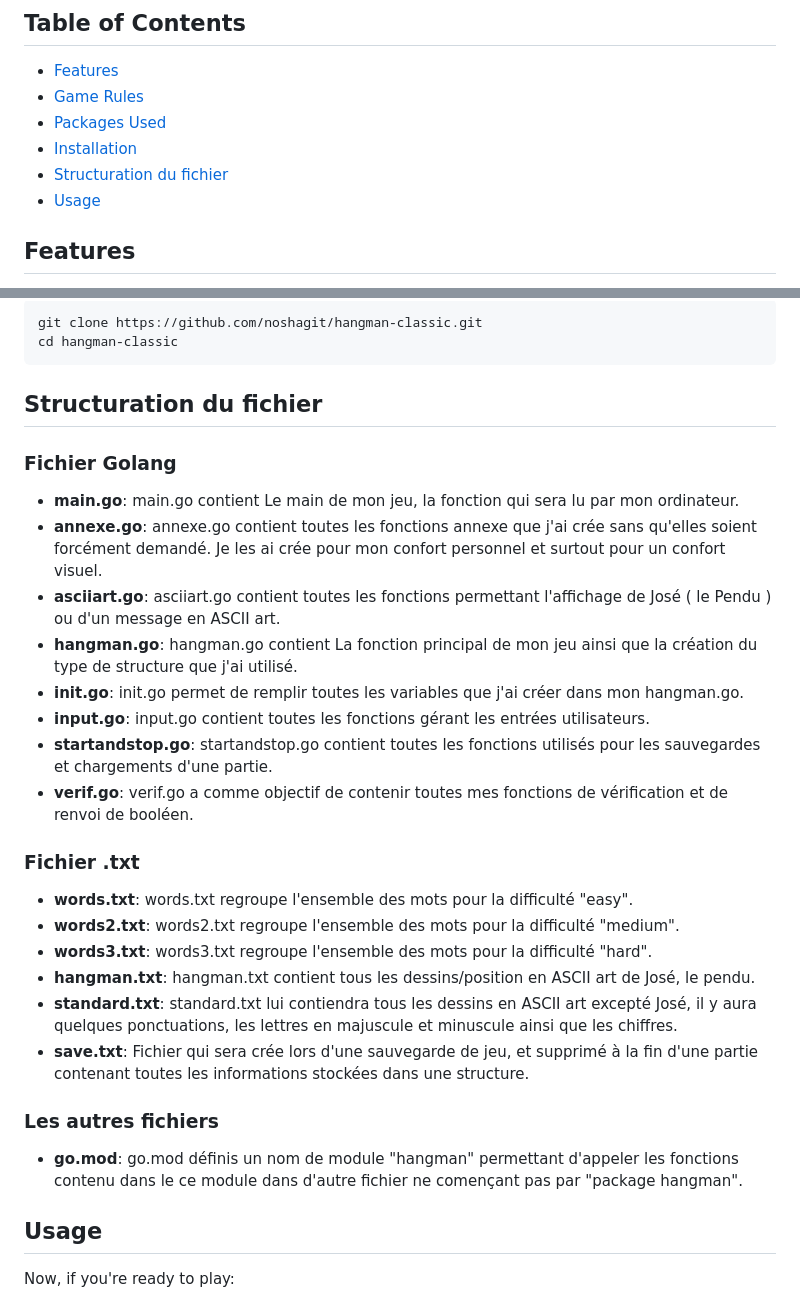
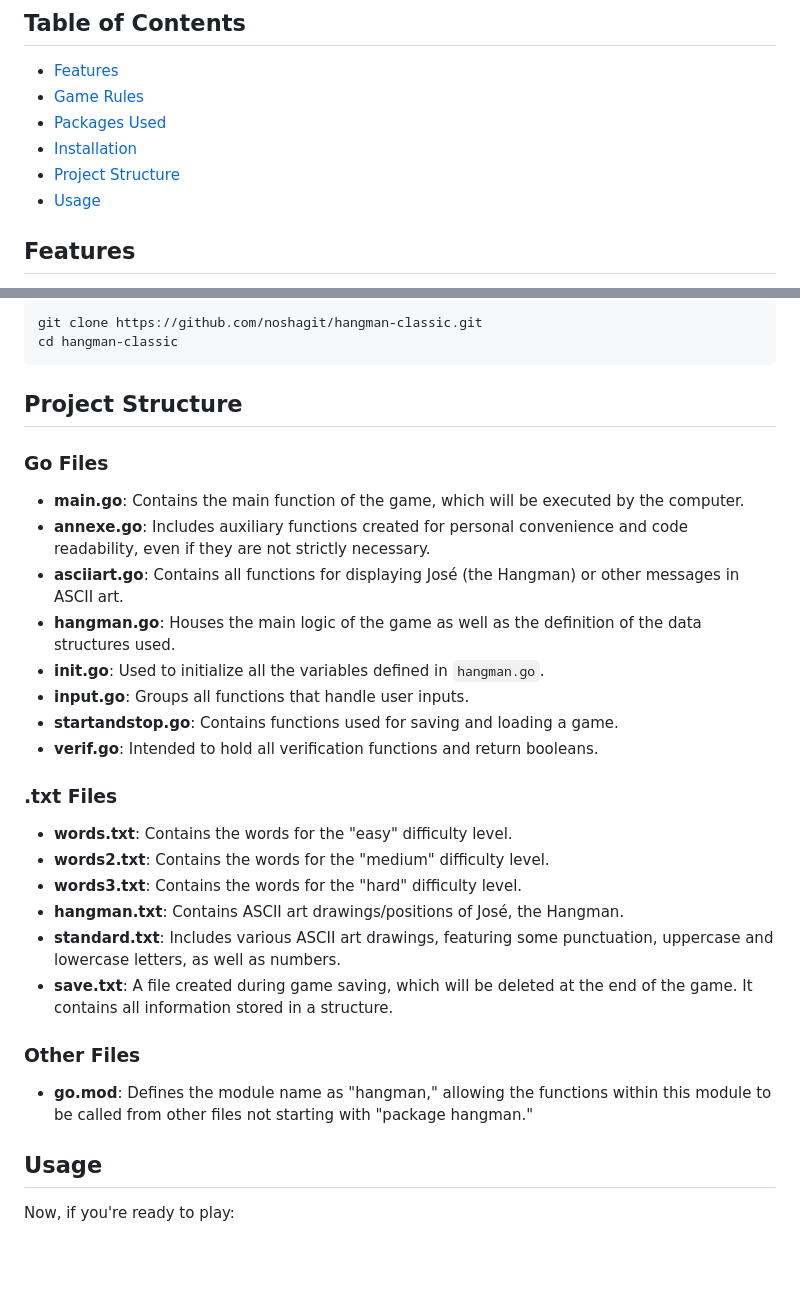
Before and after one commit to Yo69sr/hangman-web, a Markdown page: README.md, 2 parts joined by grey strips. Rendered like a GitHub page; blank space fills up the shorter version.

Commit message:
There u go for the real final README ( normally )

````diff
--- a/README.md
+++ b/README.md
@@ -12,7 +12,7 @@ This project is a classic implementation of the Hangman game in Go (Golang). The
 - [Game Rules](#game-rules)
 - [Packages Used](#packages-used)
 - [Installation](#installation)
-- [Structuration du fichier](#structuration-du-fichier)
+- [Project Structure](#project-structure)
 - [Usage](#usage)
 
 
@@ -56,31 +56,31 @@ git clone https://github.com/noshagit/hangman-classic.git
 cd hangman-classic
 ```
 
-## Structuration du fichier
+## Project Structure
 
-### Fichier Golang
+### Go Files
 
-- **main.go**: main.go contient Le main de mon jeu, la fonction qui sera lu par mon ordinateur.
-- **annexe.go**: annexe.go contient toutes les fonctions annexe que j'ai crée sans qu'elles soient forcément demandé. Je les ai crée pour mon confort personnel et surtout pour un confort visuel.
-- **asciiart.go**: asciiart.go contient toutes les fonctions permettant l'affichage de José ( le Pendu ) ou d'un message en ASCII art.
-- **hangman.go**: hangman.go contient La fonction principal de mon jeu ainsi que la création du type de structure que j'ai utilisé.
-- **init.go**: init.go permet de remplir toutes les variables que j'ai créer dans mon hangman.go.
-- **input.go**: input.go contient toutes les fonctions gérant les entrées utilisateurs.
-- **startandstop.go**: startandstop.go contient toutes les fonctions utilisés pour les sauvegardes et chargements d'une partie.
-- **verif.go**: verif.go a comme objectif de contenir toutes mes fonctions de vérification et de renvoi de booléen.
+- **main.go**: Contains the main function of the game, which will be executed by the computer.
+- **annexe.go**: Includes auxiliary functions created for personal convenience and code readability, even if they are not strictly necessary.
+- **asciiart.go**: Contains all functions for displaying José (the Hangman) or other messages in ASCII art.
+- **hangman.go**: Houses the main logic of the game as well as the definition of the data structures used.
+- **init.go**: Used to initialize all the variables defined in `hangman.go`.
+- **input.go**: Groups all functions that handle user inputs.
+- **startandstop.go**: Contains functions used for saving and loading a game.
+- **verif.go**: Intended to hold all verification functions and return booleans.
 
-### Fichier .txt
+### .txt Files
 
-- **words.txt**: words.txt regroupe l'ensemble des mots pour la difficulté "easy".
-- **words2.txt**: words2.txt regroupe l'ensemble des mots pour la difficulté "medium".
-- **words3.txt**: words3.txt regroupe l'ensemble des mots pour la difficulté "hard".
-- **hangman.txt**: hangman.txt contient tous les dessins/position en ASCII art de José, le pendu.
-- **standard.txt**: standard.txt lui contiendra tous les dessins en ASCII art excepté José, il y aura quelques ponctuations, les lettres en majuscule et minuscule ainsi que les chiffres.
-- **save.txt**: Fichier qui sera crée lors d'une sauvegarde de jeu, et supprimé à la fin d'une partie contenant toutes les informations stockées dans une structure.
+- **words.txt**: Contains the words for the "easy" difficulty level.
+- **words2.txt**: Contains the words for the "medium" difficulty level.
+- **words3.txt**: Contains the words for the "hard" difficulty level.
+- **hangman.txt**: Contains ASCII art drawings/positions of José, the Hangman.
+- **standard.txt**: Includes various ASCII art drawings, featuring some punctuation, uppercase and lowercase letters, as well as numbers.
+- **save.txt**: A file created during game saving, which will be deleted at the end of the game. It contains all information stored in a structure.
 
-### Les autres fichiers
+### Other Files
 
-- **go.mod**: go.mod définis un nom de module "hangman" permettant d'appeler les fonctions contenu dans le ce module dans d'autre fichier ne començant pas par "package hangman".
+- **go.mod**: Defines the module name as "hangman," allowing the functions within this module to be called from other files not starting with "package hangman."
 
 ## Usage
 
````
